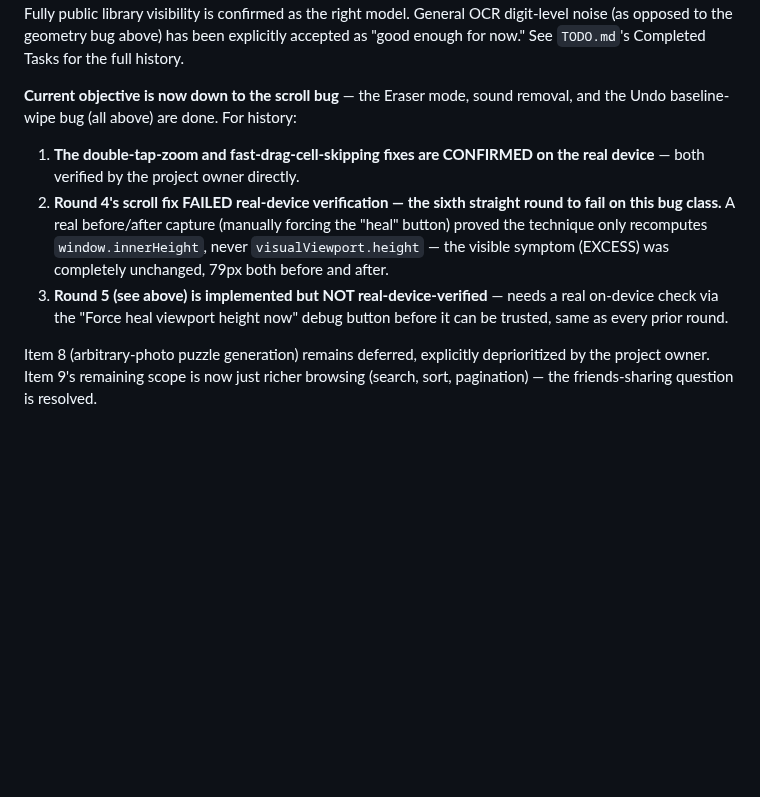
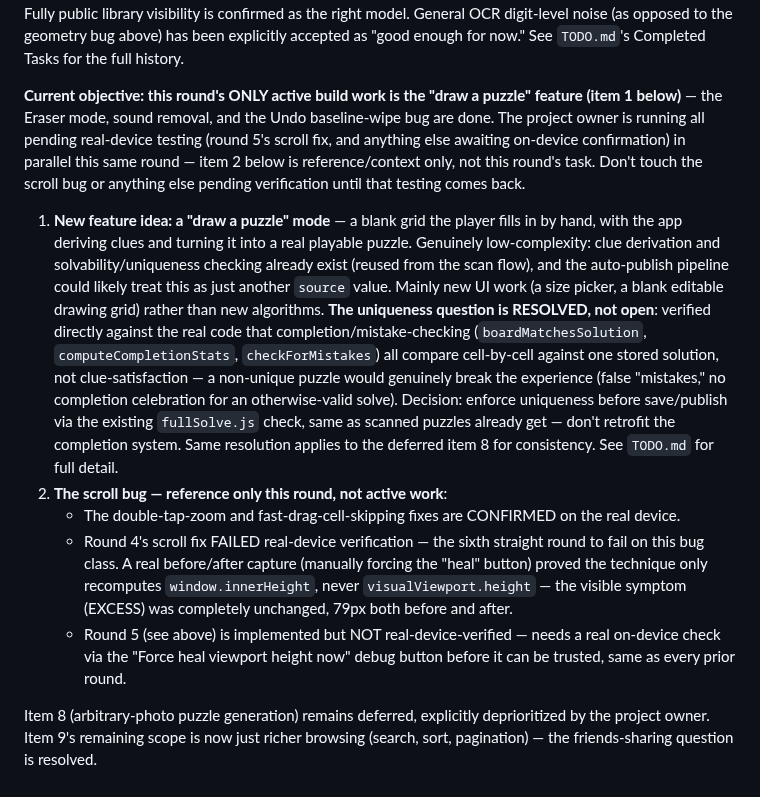
Before and after one commit to danemoll-jpg/nonogram-solver, a Markdown page: CLAUDE.md, the part around the change. Drawn GitHub-style; blank space fills up the shorter version.

```diff
--- a/CLAUDE.md
+++ b/CLAUDE.md
@@ -163,19 +163,41 @@ public library visibility is confirmed as the right model. General OCR digit-lev
 noise (as opposed to the geometry bug above) has been explicitly accepted as "good
 enough for now." See `TODO.md`'s Completed Tasks for the full history.
 
-**Current objective is now down to the scroll bug** — the Eraser mode, sound removal,
-and the Undo baseline-wipe bug (all above) are done. For history:
+**Current objective: this round's ONLY active build work is the "draw a puzzle"
+feature (item 1 below)** — the Eraser mode, sound removal, and the Undo
+baseline-wipe bug are done. The project owner is running all pending real-device
+testing (round 5's scroll fix, and anything else awaiting on-device confirmation)
+in parallel this same round — item 2 below is reference/context only, not this
+round's task. Don't touch the scroll bug or anything else pending verification
+until that testing comes back.
 
-1. **The double-tap-zoom and fast-drag-cell-skipping fixes are CONFIRMED on the
-   real device** — both verified by the project owner directly.
-2. **Round 4's scroll fix FAILED real-device verification — the sixth straight
-   round to fail on this bug class.** A real before/after capture (manually
-   forcing the "heal" button) proved the technique only recomputes
-   `window.innerHeight`, never `visualViewport.height` — the visible symptom
-   (EXCESS) was completely unchanged, 79px both before and after.
-3. **Round 5 (see above) is implemented but NOT real-device-verified** — needs a
-   real on-device check via the "Force heal viewport height now" debug button
-   before it can be trusted, same as every prior round.
+1. **New feature idea: a "draw a puzzle" mode** — a blank grid the player fills in
+   by hand, with the app deriving clues and turning it into a real playable
+   puzzle. Genuinely low-complexity: clue derivation and solvability/uniqueness
+   checking already exist (reused from the scan flow), and the auto-publish
+   pipeline could likely treat this as just another `source` value. Mainly new
+   UI work (a size picker, a blank editable drawing grid) rather than new
+   algorithms. **The uniqueness question is RESOLVED, not open**: verified
+   directly against the real code that completion/mistake-checking
+   (`boardMatchesSolution`, `computeCompletionStats`, `checkForMistakes`) all
+   compare cell-by-cell against one stored solution, not clue-satisfaction — a
+   non-unique puzzle would genuinely break the experience (false "mistakes,"
+   no completion celebration for an otherwise-valid solve). Decision: enforce
+   uniqueness before save/publish via the existing `fullSolve.js` check, same
+   as scanned puzzles already get — don't retrofit the completion system.
+   Same resolution applies to the deferred item 8 for consistency. See
+   `TODO.md` for full detail.
+2. **The scroll bug — reference only this round, not active work**:
+   - The double-tap-zoom and fast-drag-cell-skipping fixes are CONFIRMED on the
+     real device.
+   - Round 4's scroll fix FAILED real-device verification — the sixth straight
+     round to fail on this bug class. A real before/after capture (manually
+     forcing the "heal" button) proved the technique only recomputes
+     `window.innerHeight`, never `visualViewport.height` — the visible symptom
+     (EXCESS) was completely unchanged, 79px both before and after.
+   - Round 5 (see above) is implemented but NOT real-device-verified — needs a
+     real on-device check via the "Force heal viewport height now" debug
+     button before it can be trusted, same as every prior round.
 
 Item 8 (arbitrary-photo puzzle generation) remains deferred, explicitly deprioritized
 by the project owner. Item 9's remaining scope is now just richer browsing (search,
```
Also changed, not shown: TODO.md (+61 -2 lines).
